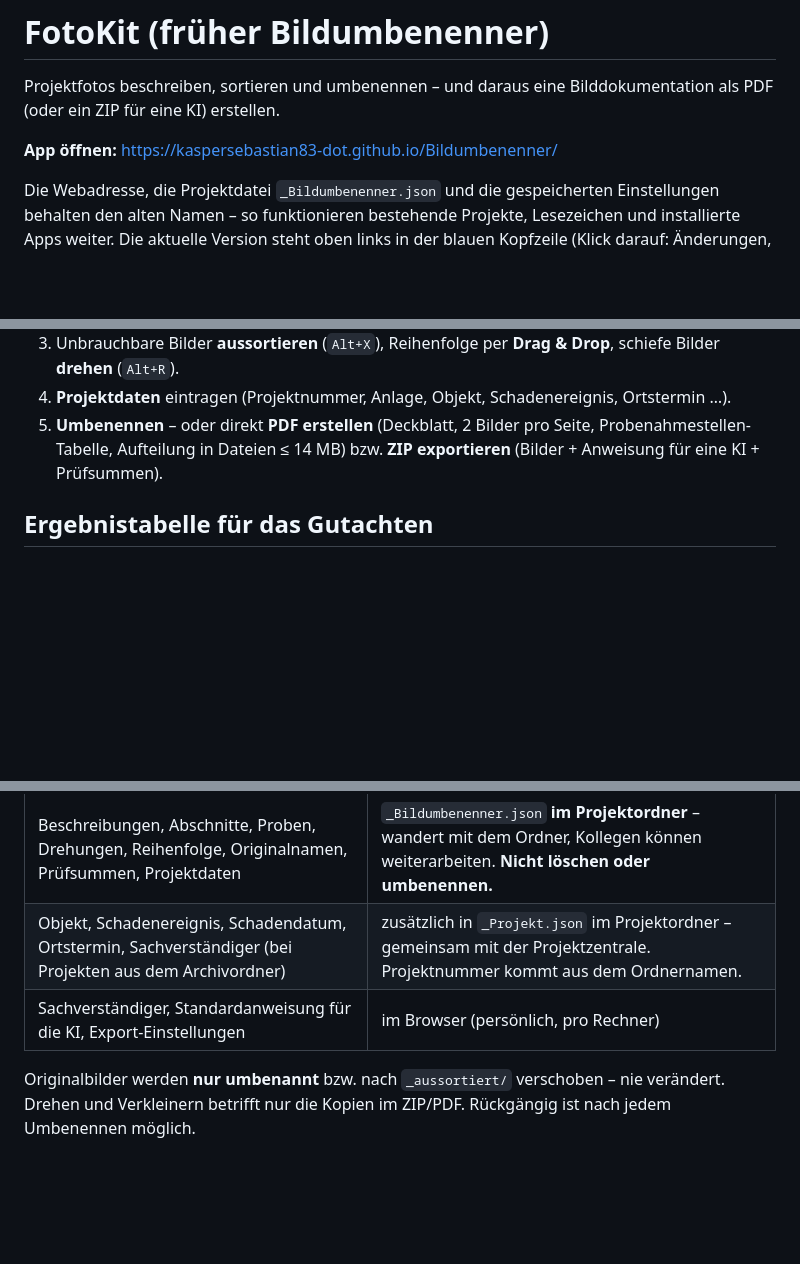
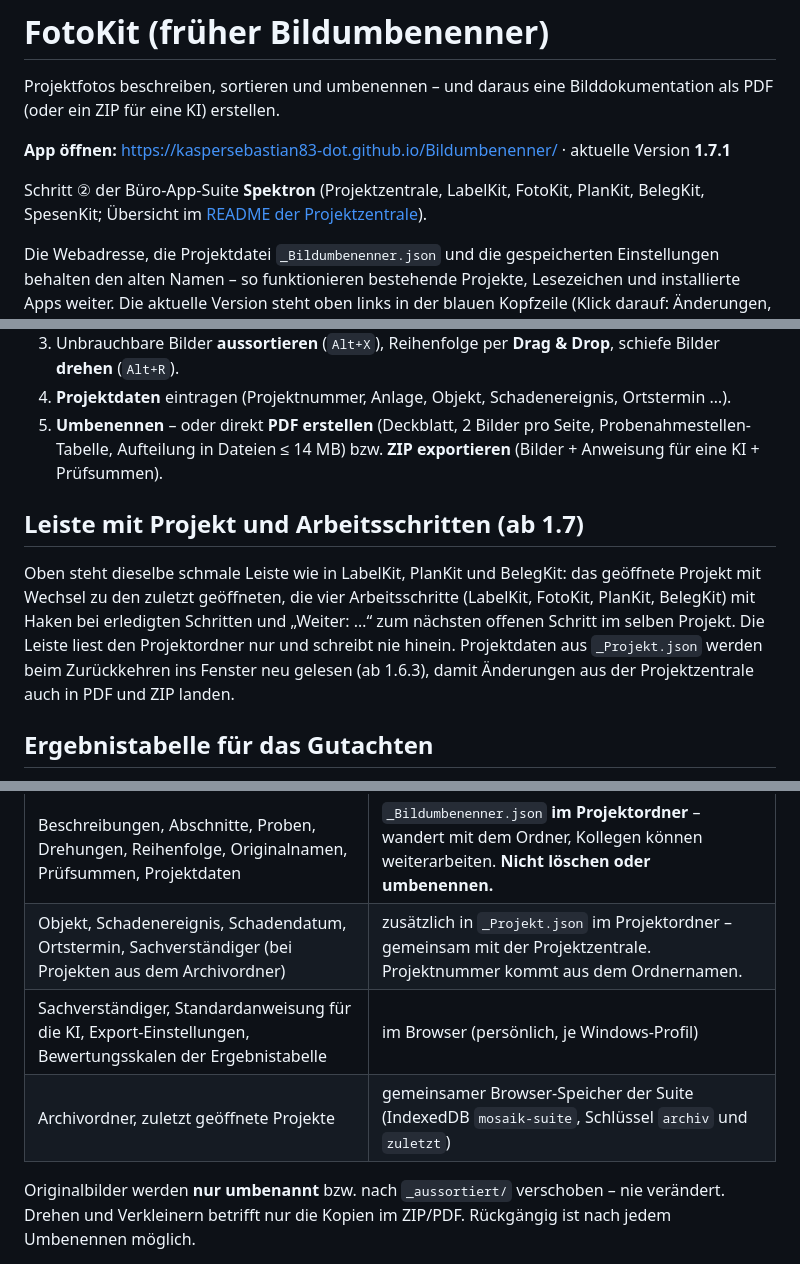
Before and after one commit to kaspersebastian83-dot/Bildumbenenner, a Markdown page: README.md, 3 parts joined by grey strips. Rendered like a GitHub page; blank space fills up the shorter version.

Commit message:
Doku: Version, Suite Spektron, Leiste, Speicherorte, Tests in GitHub Actions
Co-Authored-By: Claude Opus 5.5 <noreply@anthropic.com>
Claude-Session: https://claude.ai/code/session_018b7dKoWPn2VEvLuLLtuyMZ

```diff
--- a/README.md
+++ b/README.md
@@ -2,7 +2,9 @@
 
 Projektfotos beschreiben, sortieren und umbenennen – und daraus eine Bilddokumentation als PDF (oder ein ZIP für eine KI) erstellen.
 
-**App öffnen:** https://kaspersebastian83-dot.github.io/Bildumbenenner/
+**App öffnen:** https://kaspersebastian83-dot.github.io/Bildumbenenner/ · aktuelle Version **1.7.1**
+
+Schritt ② der Büro-App-Suite **Spektron** (Projektzentrale, LabelKit, FotoKit, PlanKit, BelegKit, SpesenKit; Übersicht im [README der Projektzentrale](https://github.com/kaspersebastian83-dot/Projektzentrale#readme)).
 
 Die Webadresse, die Projektdatei `_Bildumbenenner.json` und die gespeicherten Einstellungen behalten den alten Namen – so funktionieren bestehende Projekte, Lesezeichen und installierte Apps weiter. Die aktuelle Version steht oben links in der blauen Kopfzeile (Klick darauf: Änderungen, Problem melden). Daneben öffnet „? Kurzanleitung“ (oder F1) die Kurzanleitung – auch zum Ausdrucken.
 
@@ -24,6 +26,10 @@ Die App läuft vollständig im Browser auf dem eigenen Rechner. **Fotos, Projekt
 4. **Projektdaten** eintragen (Projektnummer, Anlage, Objekt, Schadenereignis, Ortstermin …).
 5. **Umbenennen** – oder direkt **PDF erstellen** (Deckblatt, 2 Bilder pro Seite, Probenahmestellen-Tabelle, Aufteilung in Dateien ≤ 14 MB) bzw. **ZIP exportieren** (Bilder + Anweisung für eine KI + Prüfsummen).
 
+## Leiste mit Projekt und Arbeitsschritten (ab 1.7)
+
+Oben steht dieselbe schmale Leiste wie in LabelKit, PlanKit und BelegKit: das geöffnete Projekt mit Wechsel zu den zuletzt geöffneten, die vier Arbeitsschritte (LabelKit, FotoKit, PlanKit, BelegKit) mit Haken bei erledigten Schritten und „Weiter: …“ zum nächsten offenen Schritt im selben Projekt. Die Leiste liest den Projektordner nur und schreibt nie hinein. Projektdaten aus `_Projekt.json` werden beim Zurückkehren ins Fenster neu gelesen (ab 1.6.3), damit Änderungen aus der Projektzentrale auch in PDF und ZIP landen.
+
 ## Ergebnistabelle für das Gutachten
 
 „Ergebnistabelle …“ liest den **XML-Export des Prüfberichts** (Eurofins liefert ihn mit der PDF; bei Projekten aus dem Archivordner wird er automatisch im Unterordner `Laborergebnisse` gefunden). Die Proben werden über die Probe-Nr. den Fotos zugeordnet (`Probe 3` = `P3`), ein Wert (Standard: Σ16 EPA-PAK, dazu BaP) wird nach einer **eigenen Bewertungsskala** eingestuft. „Tabelle kopieren“ legt eine fertige Tabelle mit Fußnoten (BG, Prüfbericht, Skala) in die Zwischenablage – in Word mit Strg+V einfügen. Alternativ „Alle Einzelwerte“. Fehlende Werte, Fotos ohne Probe im Bericht und ein Bericht zu einem anderen Projekt werden als Prüfhinweis angezeigt. Grenzwerte sind nicht eingebaut – die Skala legt ihr selbst fest (gespeichert im Browser).
@@ -34,7 +40,8 @@ Die App läuft vollständig im Browser auf dem eigenen Rechner. **Fotos, Projekt
 |---|---|
 | Beschreibungen, Abschnitte, Proben, Drehungen, Reihenfolge, Originalnamen, Prüfsummen, Projektdaten | `_Bildumbenenner.json` **im Projektordner** – wandert mit dem Ordner, Kollegen können weiterarbeiten. **Nicht löschen oder umbenennen.** |
 | Objekt, Schadenereignis, Schadendatum, Ortstermin, Sachverständiger (bei Projekten aus dem Archivordner) | zusätzlich in `_Projekt.json` im Projektordner – gemeinsam mit der Projektzentrale. Projektnummer kommt aus dem Ordnernamen. |
-| Sachverständiger, Standardanweisung für die KI, Export-Einstellungen | im Browser (persönlich, pro Rechner) |
+| Sachverständiger, Standardanweisung für die KI, Export-Einstellungen, Bewertungsskalen der Ergebnistabelle | im Browser (persönlich, je Windows-Profil) |
+| Archivordner, zuletzt geöffnete Projekte | gemeinsamer Browser-Speicher der Suite (IndexedDB `mosaik-suite`, Schlüssel `archiv` und `zuletzt`) |
 
 Originalbilder werden **nur umbenannt** bzw. nach `_aussortiert/` verschoben – nie verändert. Drehen und Verkleinern betrifft nur die Kopien im ZIP/PDF. Rückgängig ist nach jedem Umbenennen möglich.
 
```
Also changed, not shown: other parts of README.md (+2 -0 lines).
